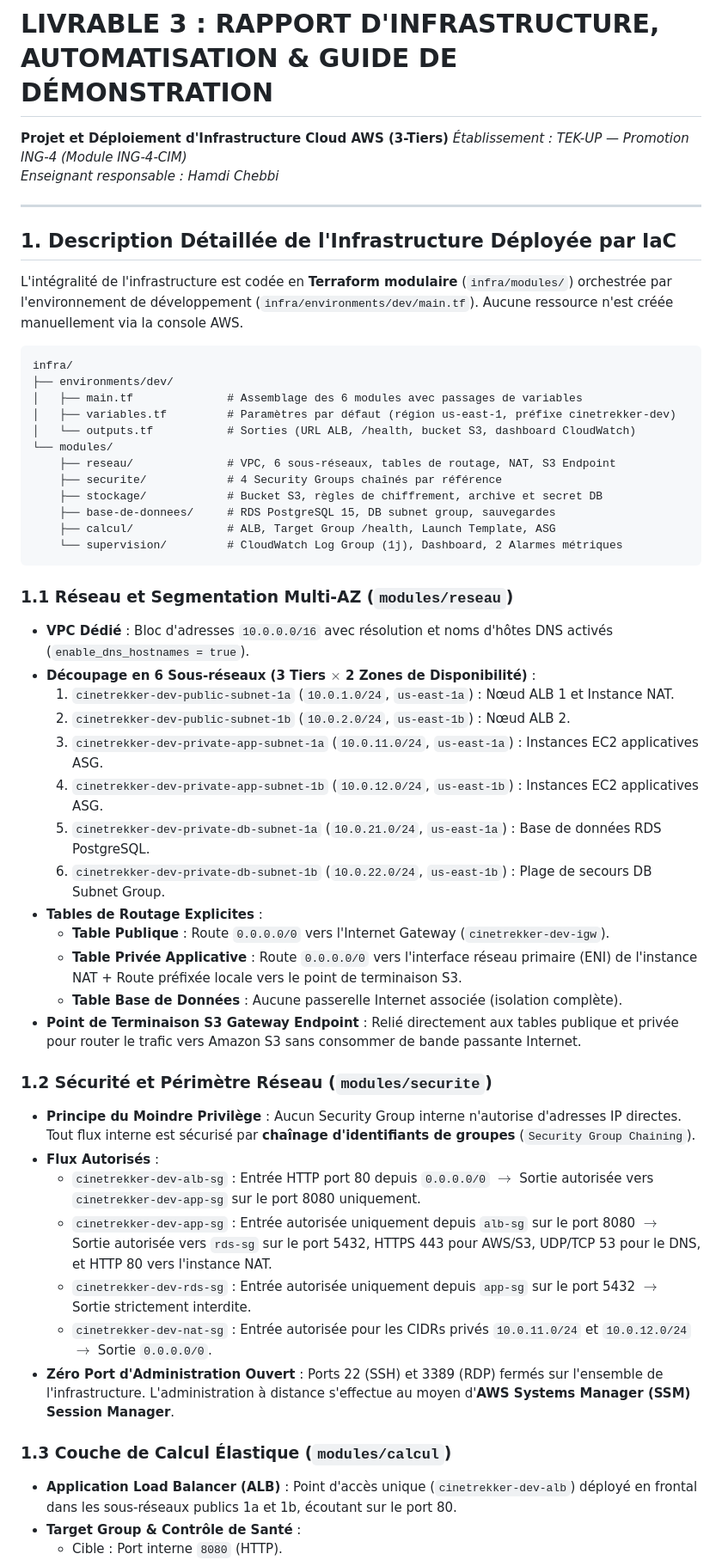
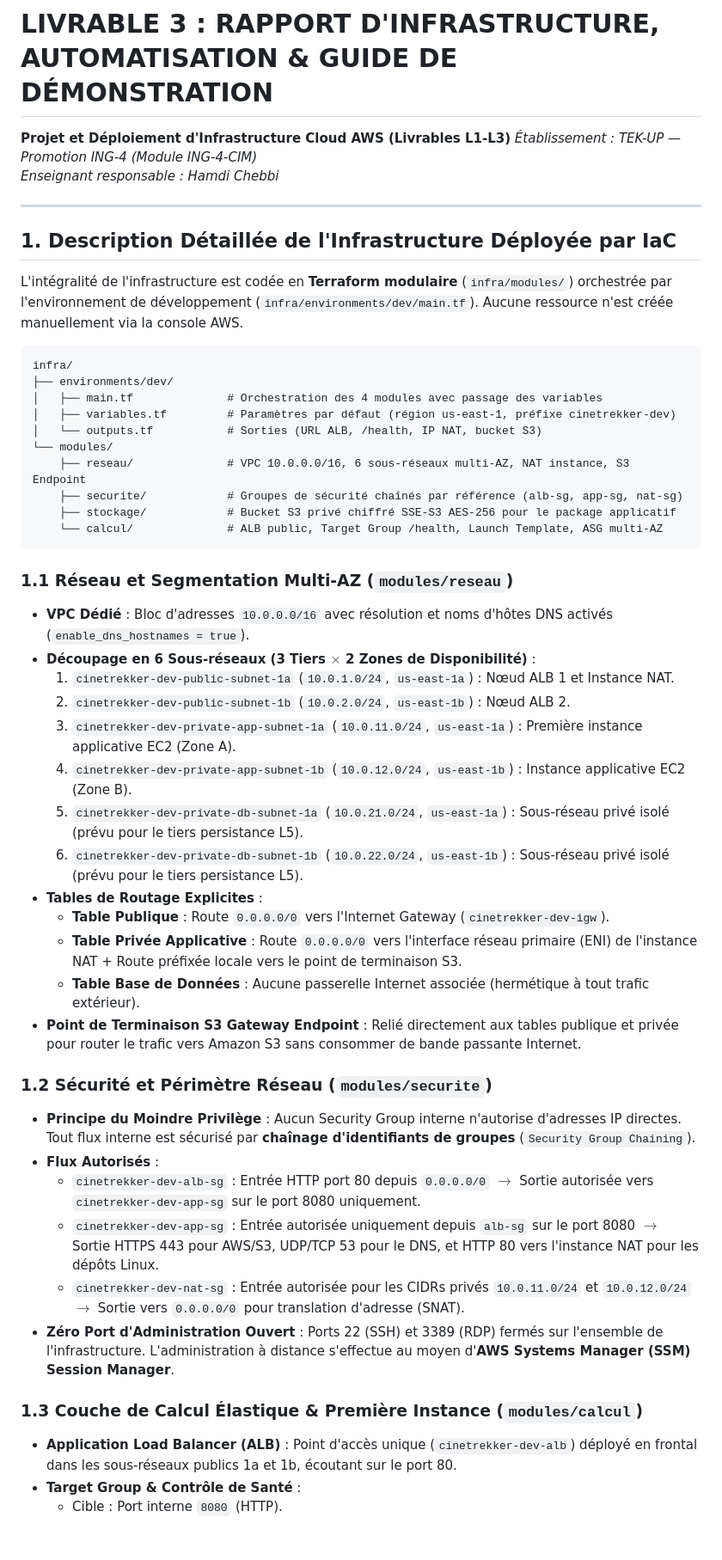
Before and after one commit to MohamedJebahi21/projet-aws, a Markdown page: docs/L3_infrastructure.md, the part around one of its changes. Shown at 86% size. GitHub-like rendering; blank space fills up the shorter version.

````diff
--- a/docs/L3_infrastructure.md
+++ b/docs/L3_infrastructure.md
@@ -1,5 +1,5 @@
 # LIVRABLE 3 : RAPPORT D'INFRASTRUCTURE, AUTOMATISATION & GUIDE DE DÉMONSTRATION
-**Projet et Déploiement d'Infrastructure Cloud AWS (3-Tiers)**
+**Projet et Déploiement d'Infrastructure Cloud AWS (Livrables L1-L3)**
 *Établissement : TEK-UP — Promotion ING-4 (Module ING-4-CIM)*
 *Enseignant responsable : Hamdi Chebbi*
 
@@ -12,16 +12,14 @@ L'intégralité de l'infrastructure est codée en **Terraform modulaire** (`infr
 ```
 infra/
 ├── environments/dev/
-│   ├── main.tf              # Assemblage des 6 modules avec passages de variables
+│   ├── main.tf              # Orchestration des 4 modules avec passage des variables
 │   ├── variables.tf         # Paramètres par défaut (région us-east-1, préfixe cinetrekker-dev)
-│   └── outputs.tf           # Sorties (URL ALB, /health, bucket S3, dashboard CloudWatch)
+│   └── outputs.tf           # Sorties (URL ALB, /health, IP NAT, bucket S3)
 └── modules/
-    ├── reseau/              # VPC, 6 sous-réseaux, tables de routage, NAT, S3 Endpoint
-    ├── securite/            # 4 Security Groups chaînés par référence
-    ├── stockage/            # Bucket S3, règles de chiffrement, archive et secret DB
-    ├── base-de-donnees/     # RDS PostgreSQL 15, DB subnet group, sauvegardes
-    ├── calcul/              # ALB, Target Group /health, Launch Template, ASG
-    └── supervision/         # CloudWatch Log Group (1j), Dashboard, 2 Alarmes métriques
+    ├── reseau/              # VPC 10.0.0.0/16, 6 sous-réseaux multi-AZ, NAT instance, S3 Endpoint
+    ├── securite/            # Groupes de sécurité chaînés par référence (alb-sg, app-sg, nat-sg)
+    ├── stockage/            # Bucket S3 privé chiffré SSE-S3 AES-256 pour le package applicatif
+    └── calcul/              # ALB public, Target Group /health, Launch Template, ASG multi-AZ
 ```
 
 ### 1.1 Réseau et Segmentation Multi-AZ (`modules/reseau`)
@@ -29,26 +27,25 @@ infra/
 * **Découpage en 6 Sous-réseaux (3 Tiers $\times$ 2 Zones de Disponibilité)** :
   1. `cinetrekker-dev-public-subnet-1a` (`10.0.1.0/24`, `us-east-1a`) : Nœud ALB 1 et Instance NAT.
   2. `cinetrekker-dev-public-subnet-1b` (`10.0.2.0/24`, `us-east-1b`) : Nœud ALB 2.
-  3. `cinetrekker-dev-private-app-subnet-1a` (`10.0.11.0/24`, `us-east-1a`) : Instances EC2 applicatives ASG.
-  4. `cinetrekker-dev-private-app-subnet-1b` (`10.0.12.0/24`, `us-east-1b`) : Instances EC2 applicatives ASG.
-  5. `cinetrekker-dev-private-db-subnet-1a` (`10.0.21.0/24`, `us-east-1a`) : Base de données RDS PostgreSQL.
-  6. `cinetrekker-dev-private-db-subnet-1b` (`10.0.22.0/24`, `us-east-1b`) : Plage de secours DB Subnet Group.
+  3. `cinetrekker-dev-private-app-subnet-1a` (`10.0.11.0/24`, `us-east-1a`) : Première instance applicative EC2 (Zone A).
+  4. `cinetrekker-dev-private-app-subnet-1b` (`10.0.12.0/24`, `us-east-1b`) : Instance applicative EC2 (Zone B).
+  5. `cinetrekker-dev-private-db-subnet-1a` (`10.0.21.0/24`, `us-east-1a`) : Sous-réseau privé isolé (prévu pour le tiers persistance L5).
+  6. `cinetrekker-dev-private-db-subnet-1b` (`10.0.22.0/24`, `us-east-1b`) : Sous-réseau privé isolé (prévu pour le tiers persistance L5).
 * **Tables de Routage Explicites** :
   * **Table Publique** : Route `0.0.0.0/0` vers l'Internet Gateway (`cinetrekker-dev-igw`).
   * **Table Privée Applicative** : Route `0.0.0.0/0` vers l'interface réseau primaire (ENI) de l'instance NAT + Route préfixée locale vers le point de terminaison S3.
-  * **Table Base de Données** : Aucune passerelle Internet associée (isolation complète).
+  * **Table Base de Données** : Aucune passerelle Internet associée (hermétique à tout trafic extérieur).
 * **Point de Terminaison S3 Gateway Endpoint** : Relié directement aux tables publique et privée pour router le trafic vers Amazon S3 sans consommer de bande passante Internet.
 
 ### 1.2 Sécurité et Périmètre Réseau (`modules/securite`)
 * **Principe du Moindre Privilège** : Aucun Security Group interne n'autorise d'adresses IP directes. Tout flux interne est sécurisé par **chaînage d'identifiants de groupes** (`Security Group Chaining`).
 * **Flux Autorisés** :
   * `cinetrekker-dev-alb-sg` : Entrée HTTP port 80 depuis `0.0.0.0/0` $\rightarrow$ Sortie autorisée vers `cinetrekker-dev-app-sg` sur le port 8080 uniquement.
-  * `cinetrekker-dev-app-sg` : Entrée autorisée uniquement depuis `alb-sg` sur le port 8080 $\rightarrow$ Sortie autorisée vers `rds-sg` sur le port 5432, HTTPS 443 pour AWS/S3, UDP/TCP 53 pour le DNS, et HTTP 80 vers l'instance NAT.
-  * `cinetrekker-dev-rds-sg` : Entrée autorisée uniquement depuis `app-sg` sur le port 5432 $\rightarrow$ Sortie strictement interdite.
-  * `cinetrekker-dev-nat-sg` : Entrée autorisée pour les CIDRs privés `10.0.11.0/24` et `10.0.12.0/24` $\rightarrow$ Sortie `0.0.0.0/0`.
+  * `cinetrekker-dev-app-sg` : Entrée autorisée uniquement depuis `alb-sg` sur le port 8080 $\rightarrow$ Sortie HTTPS 443 pour AWS/S3, UDP/TCP 53 pour le DNS, et HTTP 80 vers l'instance NAT pour les dépôts Linux.
+  * `cinetrekker-dev-nat-sg` : Entrée autorisée pour les CIDRs privés `10.0.11.0/24` et `10.0.12.0/24` $\rightarrow$ Sortie vers `0.0.0.0/0` pour translation d'adresse (SNAT).
 * **Zéro Port d'Administration Ouvert** : Ports 22 (SSH) et 3389 (RDP) fermés sur l'ensemble de l'infrastructure. L'administration à distance s'effectue au moyen d'**AWS Systems Manager (SSM) Session Manager**.
 
-### 1.3 Couche de Calcul Élastique (`modules/calcul`)
+### 1.3 Couche de Calcul Élastique & Première Instance (`modules/calcul`)
 * **Application Load Balancer (ALB)** : Point d'accès unique (`cinetrekker-dev-alb`) déployé en frontal dans les sous-réseaux publics 1a et 1b, écoutant sur le port 80.
 * **Target Group & Contrôle de Santé** :
   * Cible : Port interne `8080` (HTTP).
````
Also changed, not shown: other parts of docs/L3_infrastructure.md (+31 -88 lines).
